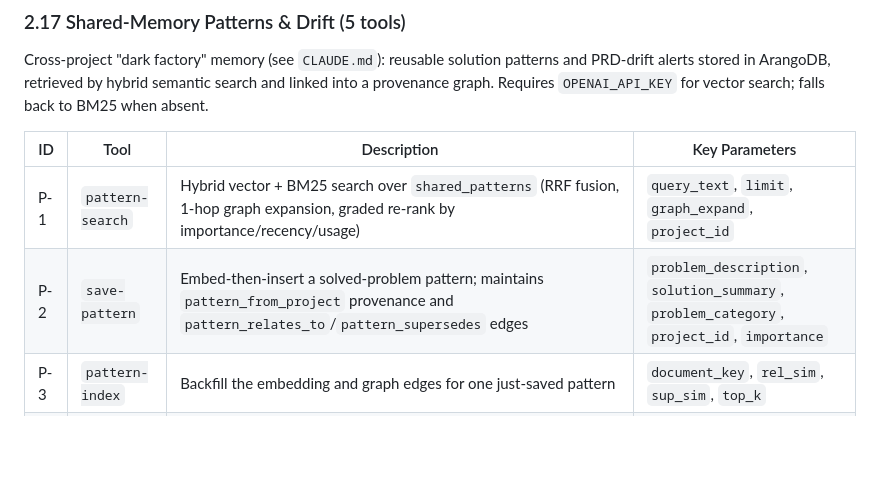
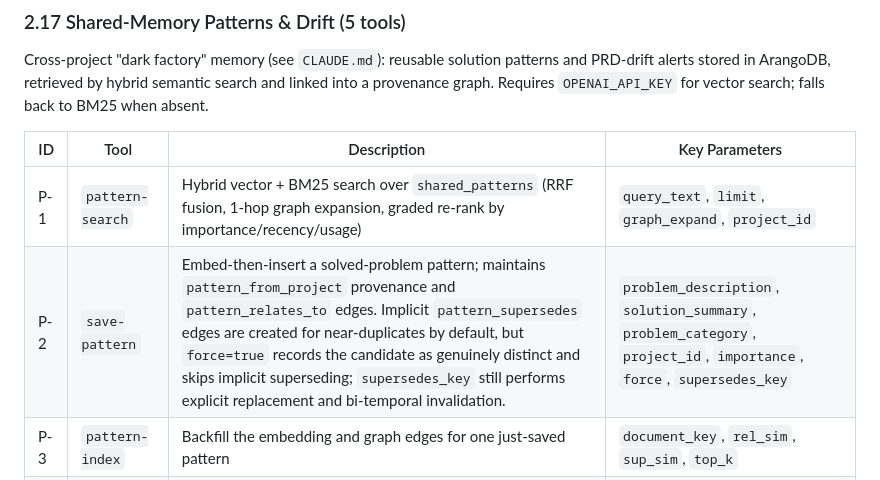
Before and after one commit to arango-solutions/arango-solutions-mcp, a Markdown page: PRD.md, the part around the change. GitHub-like rendering; blank space fills up the shorter version.

Commit message:
PRD: document force supersede semantics
Clarify that force preserves a caller's genuinely-distinct ruling while explicit supersedes_key replacement remains available.

Co-authored-by: Cursor <cursoragent@cursor.com>

```diff
--- a/PRD.md
+++ b/PRD.md
@@ -267,7 +267,7 @@ Cross-project "dark factory" memory (see `CLAUDE.md`): reusable solution pattern
 | ID | Tool | Description | Key Parameters |
 |----|------|-------------|----------------|
 | P-1 | `pattern-search` | Hybrid vector + BM25 search over `shared_patterns` (RRF fusion, 1-hop graph expansion, graded re-rank by importance/recency/usage) | `query_text`, `limit`, `graph_expand`, `project_id` |
-| P-2 | `save-pattern` | Embed-then-insert a solved-problem pattern; maintains `pattern_from_project` provenance and `pattern_relates_to`/`pattern_supersedes` edges | `problem_description`, `solution_summary`, `problem_category`, `project_id`, `importance` |
+| P-2 | `save-pattern` | Embed-then-insert a solved-problem pattern; maintains `pattern_from_project` provenance and `pattern_relates_to` edges. Implicit `pattern_supersedes` edges are created for near-duplicates by default, but `force=true` records the candidate as genuinely distinct and skips implicit superseding; `supersedes_key` still performs explicit replacement and bi-temporal invalidation. | `problem_description`, `solution_summary`, `problem_category`, `project_id`, `importance`, `force`, `supersedes_key` |
 | P-3 | `pattern-index` | Backfill the embedding and graph edges for one just-saved pattern | `document_key`, `rel_sim`, `sup_sim`, `top_k` |
 | P-4 | `pattern-applied` | Record that surfaced patterns were reused, with an `outcome` (`worked`/`failed`): a `worked` apply bumps `usage_count`/`last_used`; a `failed` apply records negative signal (`applied_failed`) that down-weights the pattern via a success-rate factor in ranking — so a tried-but-unhelpful pattern is penalised, not rewarded | `keys`, `outcome` |
 | P-5 | `save-drift-alert` | Upsert a PRD drift alert and link it to its project via an `alert_from_project` edge | `project_id`, `req_id`, `classification`, `status`, `evidence` |
```
